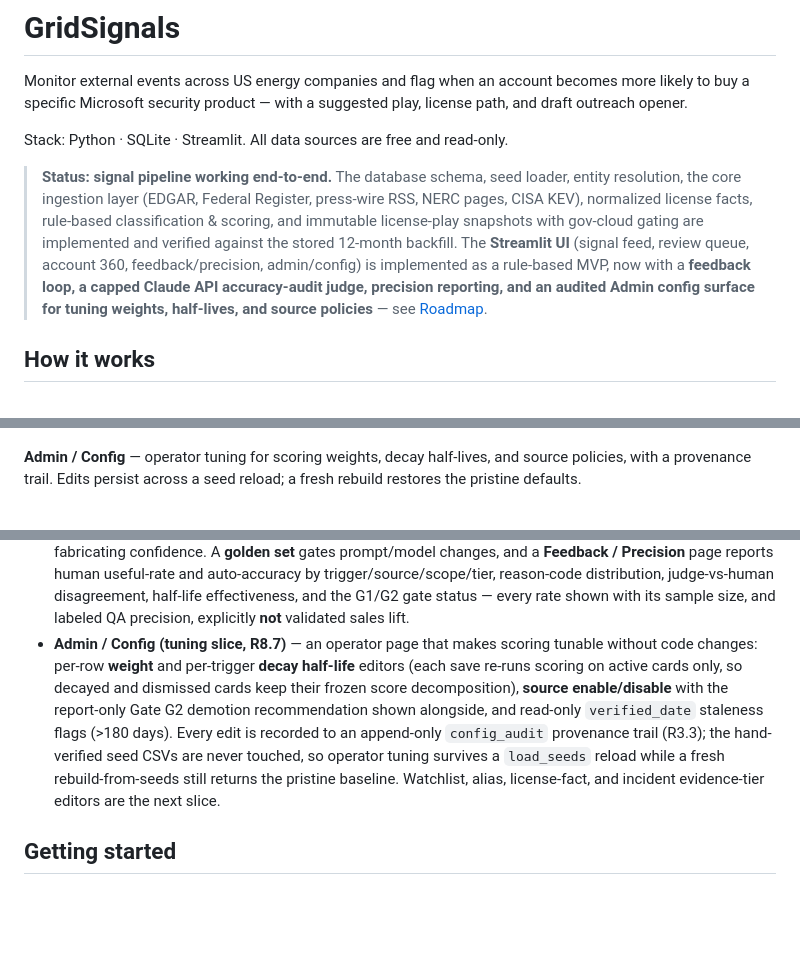
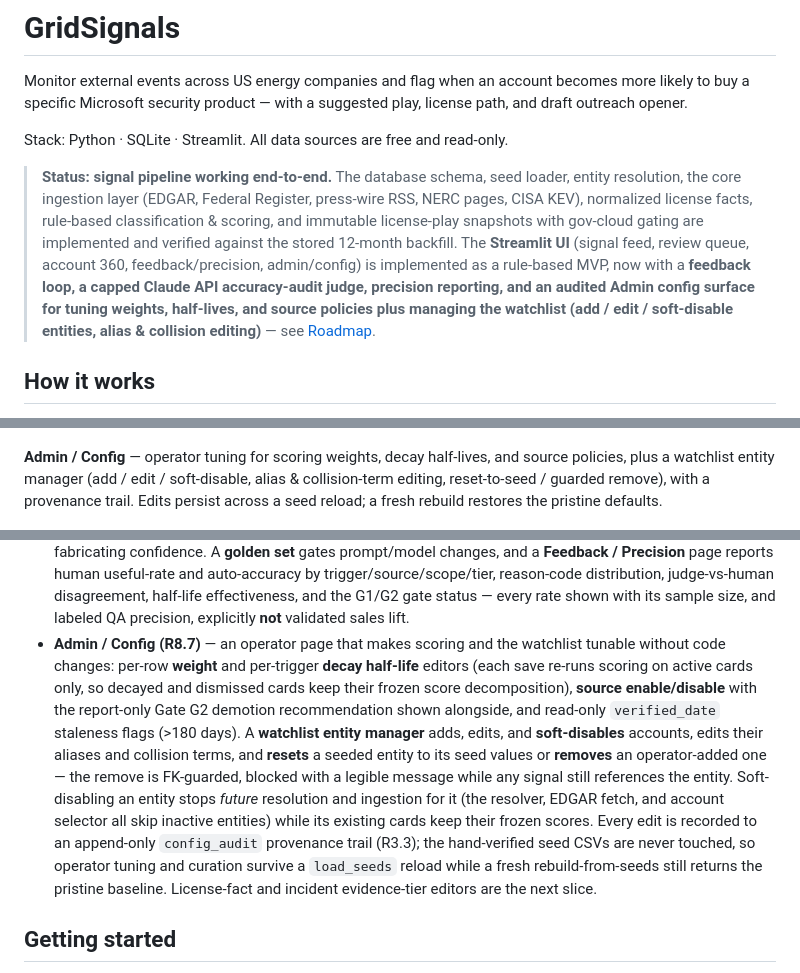
Before and after one commit to Doogit/GridReaper, a Markdown page: README.md, 3 parts joined by grey strips. GitHub-like rendering; blank space fills up the shorter version.

Commit message:
docs: README - watchlist entity manager shipped in Admin/Config (R8.7)

```diff
--- a/README.md
+++ b/README.md
@@ -4,7 +4,7 @@ Monitor external events across US energy companies and flag when an account beco
 
 Stack: Python · SQLite · Streamlit. All data sources are free and read-only.
 
-> **Status: signal pipeline working end-to-end.** The database schema, seed loader, entity resolution, the core ingestion layer (EDGAR, Federal Register, press-wire RSS, NERC pages, CISA KEV), normalized license facts, rule-based classification & scoring, and immutable license-play snapshots with gov-cloud gating are implemented and verified against the stored 12-month backfill. The **Streamlit UI** (signal feed, review queue, account 360, feedback/precision, admin/config) is implemented as a rule-based MVP, now with a **feedback loop, a capped Claude API accuracy-audit judge, precision reporting, and an audited Admin config surface for tuning weights, half-lives, and source policies** — see [Roadmap](#roadmap).
+> **Status: signal pipeline working end-to-end.** The database schema, seed loader, entity resolution, the core ingestion layer (EDGAR, Federal Register, press-wire RSS, NERC pages, CISA KEV), normalized license facts, rule-based classification & scoring, and immutable license-play snapshots with gov-cloud gating are implemented and verified against the stored 12-month backfill. The **Streamlit UI** (signal feed, review queue, account 360, feedback/precision, admin/config) is implemented as a rule-based MVP, now with a **feedback loop, a capped Claude API accuracy-audit judge, precision reporting, and an audited Admin config surface for tuning weights, half-lives, and source policies plus managing the watchlist (add / edit / soft-disable entities, alias & collision editing)** — see [Roadmap](#roadmap).
 
 ## How it works
 
@@ -26,7 +26,7 @@ Dark-themed Streamlit UI over a stored 12-month backfill. Rendered against real
 
 ![Signal Feed](assets/screenshots/signal-feed.png)
 
-**Admin / Config** — operator tuning for scoring weights, decay half-lives, and source policies, with a provenance trail. Edits persist across a seed reload; a fresh rebuild restores the pristine defaults.
+**Admin / Config** — operator tuning for scoring weights, decay half-lives, and source policies, plus a watchlist entity manager (add / edit / soft-disable, alias & collision-term editing, reset-to-seed / guarded remove), with a provenance trail. Edits persist across a seed reload; a fresh rebuild restores the pristine defaults.
 
 ![Admin / Config](assets/screenshots/admin.png)
 
@@ -76,7 +76,7 @@ The MVP target source set — all free and accessed read-only (GET / RSS / JSON
 - **License-play snapshots + gov-cloud gating (rule-based MVP)** — each signal gets immutable play snapshots pinning the licensing evidence basis (fact ids, display text, outreach-safe text) at generation time, so old cards stay explainable after licensing data changes. Outreach text never states non-primary prices, never asserts the account's current tier, and stays sector-phrased for sector-wide events. Security Copilot plays are suppressed for known/likely US government cloud tenants.
 - **Streamlit UI (rule-based MVP, five pages)** — a dark-themed multi-page app. A **Signal Feed** of custom HTML/CSS cards (severity strip, decay bar, the R7.3 score decomposition `2.34 = 5 x 0.85 x 1.00 x 0.55`, evidence/scope/coverage badges, product and license-play chips, expandable sourced evidence, an outreach draft shown only when customer-facing-allowed, and useful/not-useful feedback with reason codes), scope-separated so account cards sit above a labeled sector/regulatory divider (R7.2), with keyset pagination and a status filter. A **Review Queue / Triage** page (pending entity matches with accept/reject, per-source health that distinguishes error / never-run / stale / disabled, and a stale-license-fact list). An **Account 360** page (identifiers, relationships, gov-cloud posture, timeline and signal cards). The **Feedback / Precision** and **Admin / Config** pages are described in their own entries below. The app is read-mostly — it writes only feedback, review dispositions, human match decisions, and explicitly-audited Admin config edits (R8.7, below); cards read immutable snapshots, never live facts (R7.6), and non-primary prices never reach the UI (R4.3). Score components are persisted by `rescore()` and a `supersede` pass flips a superseded proposal (docket-overlap only) out of the default feed. Empty and dark surfaces read "low-volume by design," never "broken" (R6.6).
 - **Feedback loop + accuracy audit + precision reporting (rule-based MVP + capped Claude judge)** — cards capture useful/not-useful feedback with reason codes; a separate **audit judge** samples recent signals and asks a capped Claude model (default Haiku 4.5, called over `urllib` — no SDK) four *objective* checks per card (entity match, classification, evidence support, license-play support). The judge never rates usefulness and never changes weights, mappings, or facts; every verdict is versioned (model id + prompt version + parser version). It reads `ANTHROPIC_API_KEY` from the environment and enforces a per-run budget ceiling — with no key or an exhausted budget it records a skipped run and exits cleanly, never blocking ingestion or fabricating confidence. A **golden set** gates prompt/model changes, and a **Feedback / Precision** page reports human useful-rate and auto-accuracy by trigger/source/scope/tier, reason-code distribution, judge-vs-human disagreement, half-life effectiveness, and the G1/G2 gate status — every rate shown with its sample size, and labeled QA precision, explicitly **not** validated sales lift.
-- **Admin / Config (tuning slice, R8.7)** — an operator page that makes scoring tunable without code changes: per-row **weight** and per-trigger **decay half-life** editors (each save re-runs scoring on active cards only, so decayed and dismissed cards keep their frozen score decomposition), **source enable/disable** with the report-only Gate G2 demotion recommendation shown alongside, and read-only `verified_date` staleness flags (>180 days). Every edit is recorded to an append-only `config_audit` provenance trail (R3.3); the hand-verified seed CSVs are never touched, so operator tuning survives a `load_seeds` reload while a fresh rebuild-from-seeds still returns the pristine baseline. Watchlist, alias, license-fact, and incident evidence-tier editors are the next slice.
+- **Admin / Config (R8.7)** — an operator page that makes scoring and the watchlist tunable without code changes: per-row **weight** and per-trigger **decay half-life** editors (each save re-runs scoring on active cards only, so decayed and dismissed cards keep their frozen score decomposition), **source enable/disable** with the report-only Gate G2 demotion recommendation shown alongside, and read-only `verified_date` staleness flags (>180 days). A **watchlist entity manager** adds, edits, and **soft-disables** accounts, edits their aliases and collision terms, and **resets** a seeded entity to its seed values or **removes** an operator-added one — the remove is FK-guarded, blocked with a legible message while any signal still references the entity. Soft-disabling an entity stops *future* resolution and ingestion for it (the resolver, EDGAR fetch, and account selector all skip inactive entities) while its existing cards keep their frozen scores. Every edit is recorded to an append-only `config_audit` provenance trail (R3.3); the hand-verified seed CSVs are never touched, so operator tuning and curation survive a `load_seeds` reload while a fresh rebuild-from-seeds still returns the pristine baseline. License-fact and incident evidence-tier editors are the next slice.
 
 ## Getting started
 
```
Also changed, not shown: other parts of README.md (+1 -1 lines).
